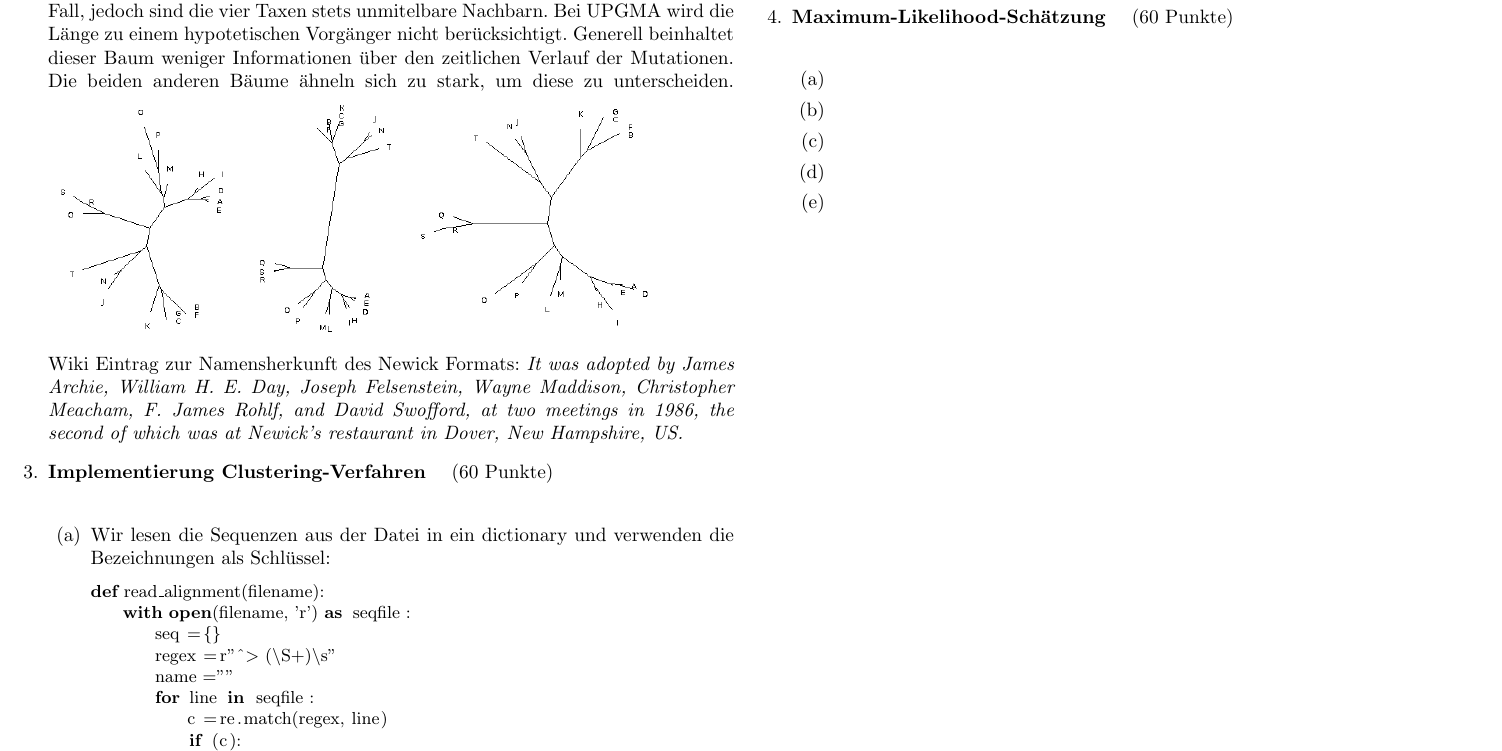
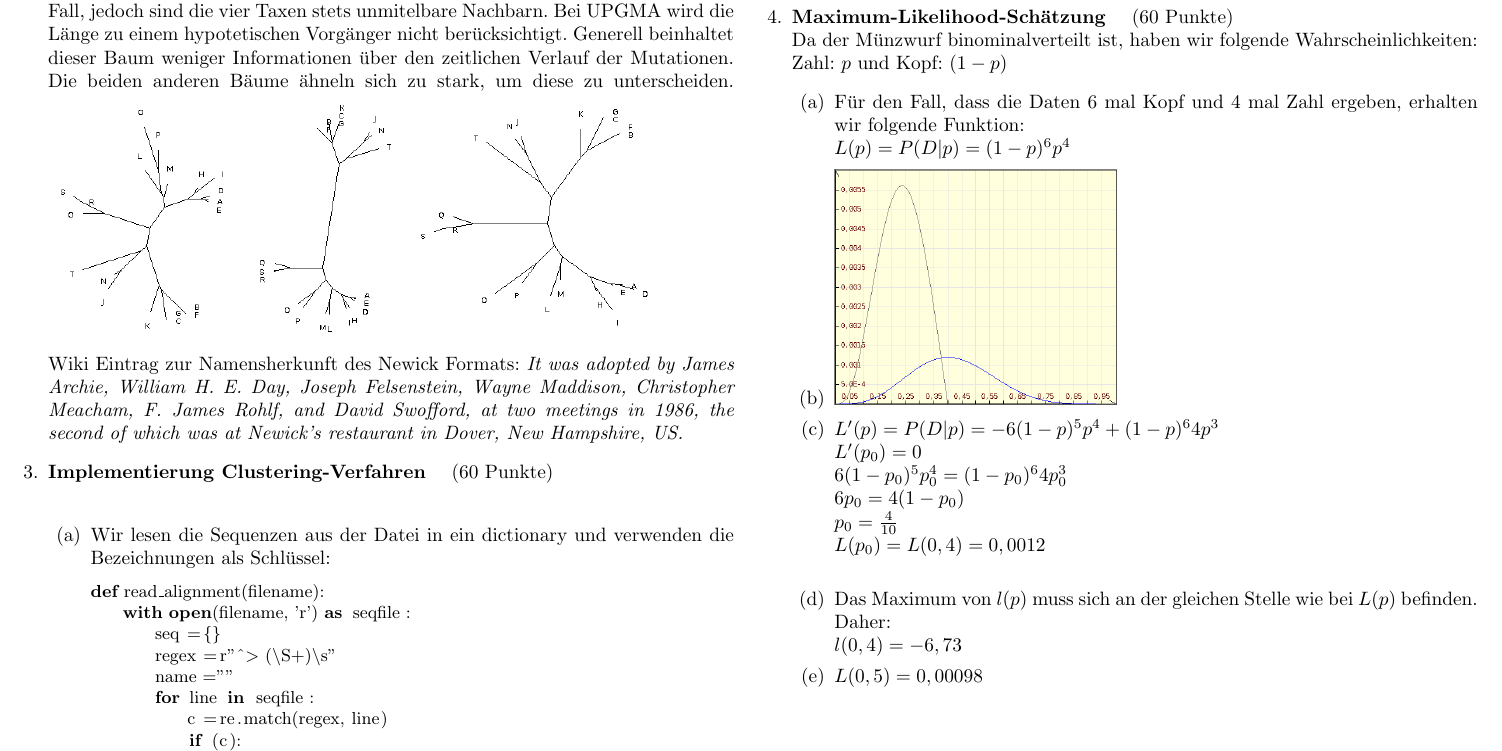
Before and after one commit to hielsnoppe/edu-albi, a LaTeX problem sheet (latex/albi_ueb03_lsg.tex): part of page 2 of 2, cut so that both start at the same text. Compiled offline with pdfLaTeX.

Commit message:
uebung 3 aufg4

```diff
--- a/latex/albi_ueb03_lsg.tex
+++ b/latex/albi_ueb03_lsg.tex
@@ -159,12 +159,27 @@ tatsächlich über jedes Element eines Clusters gemittelt werden?
 \end{enumerate}
 
 \aufgabe{Maximum-Likelihood-Schätzung}{60}
+Da der Münzwurf binominalverteilt ist, haben wir folgende Wahrscheinlichkeiten:\\
+Zahl: $p$ und Kopf: $(1-p)$
 \begin{enumerate}
 \item
+	Für den Fall, dass die Daten 6 mal Kopf und 4 mal Zahl ergeben, erhalten wir folgende Funktion:\\
+	$L(p) = P(D|p) = (1-p)^6p^4$
 \item
+	\includegraphics[scale=0.3]{u3_aufg4b.png}
 \item
+	$L'(p) = P(D|p) = -6(1-p)^5p^4+(1-p)^64p^3$\\
+	$L'(p_0) = 0$\\
+	$6(1-p_0)^5p_0^4 = (1-p_0)^64p_0^3$\\
+	$6p_0 = 4(1-p_0)$\\
+	$p_0 = \frac{4}{10}$\\
+	$L(p_0) = L(0,4) = 0,0012$\\
 \item
+	Das Maximum von $l(p)$ muss sich an der gleichen Stelle wie bei $L(p)$ befinden. Daher: \\
+	$l(0,4) = -6,73$
+
 \item
+	$L(0,5) = 0,00098$
 \end{enumerate}
 
 \end{enumerate}
```
Also changed, not shown: latex/u3_aufg4b.png (added).
